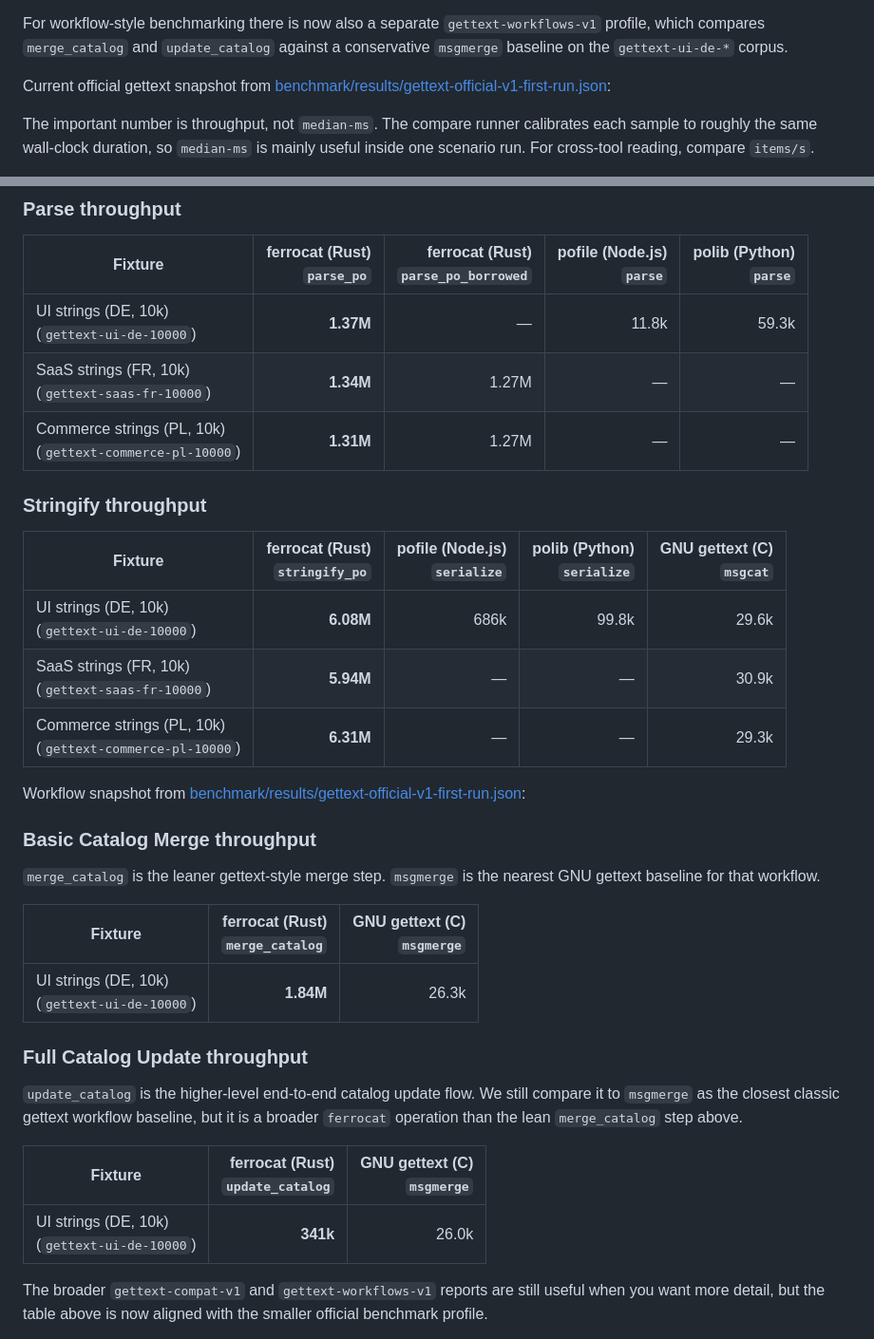
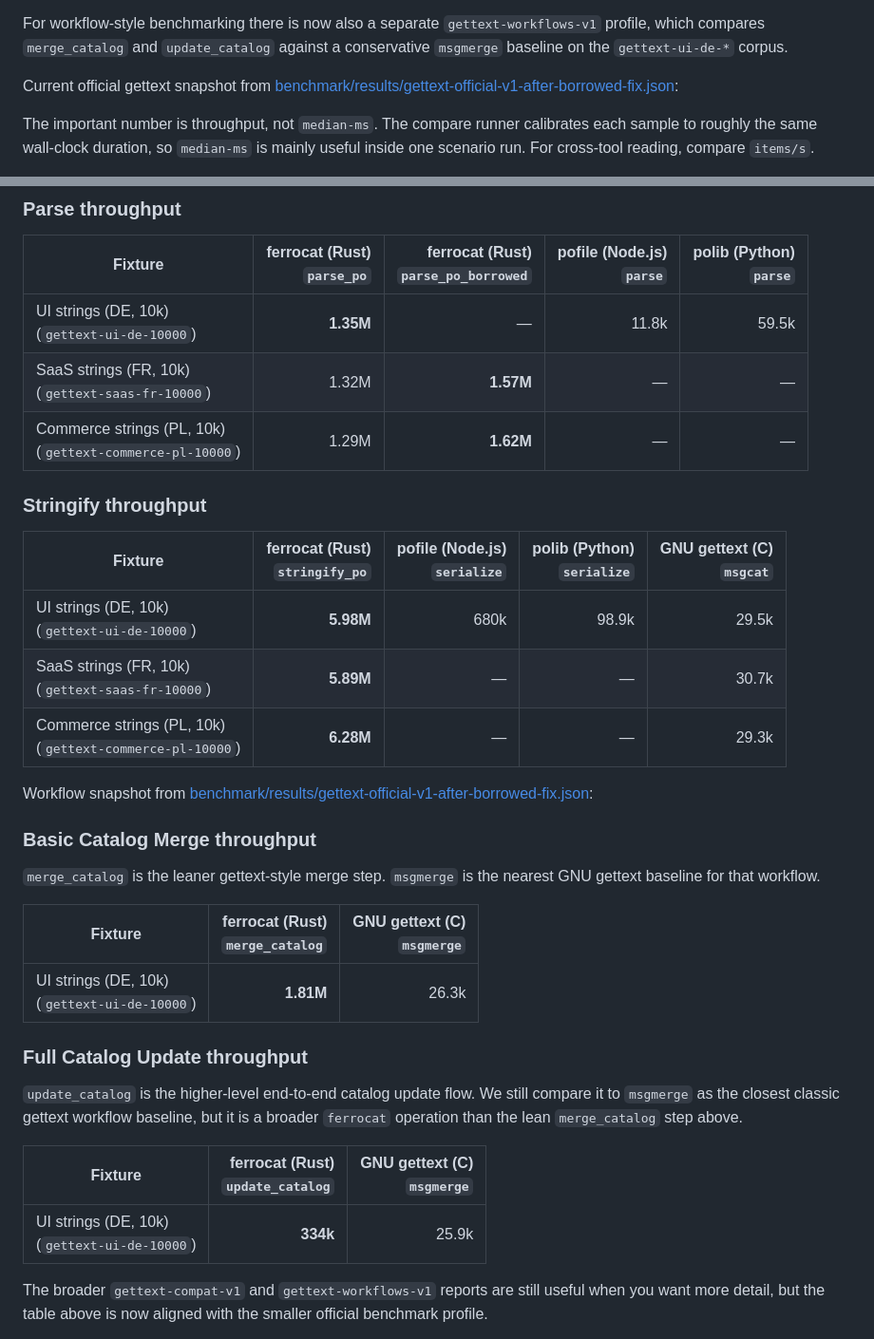
Before and after one commit to sebastian-software/ferrocat, a Markdown page: README.md, 2 parts joined by grey strips. Shown at 95% size. Rendered like a GitHub page.

Commit message:
docs(readme): refresh benchmark snapshot after borrowed fix

```diff
--- a/README.md
+++ b/README.md
@@ -150,7 +150,7 @@ The smallest official benchmark profile is `gettext-official-v1`: one conservati
 
 For workflow-style benchmarking there is now also a separate `gettext-workflows-v1` profile, which compares `merge_catalog` and `update_catalog` against a conservative `msgmerge` baseline on the `gettext-ui-de-*` corpus.
 
-Current official gettext snapshot from [benchmark/results/gettext-official-v1-first-run.json](benchmark/results/gettext-official-v1-first-run.json):
+Current official gettext snapshot from [benchmark/results/gettext-official-v1-after-borrowed-fix.json](benchmark/results/gettext-official-v1-after-borrowed-fix.json):
 
 The important number is throughput, not `median-ms`. The compare runner calibrates each sample to roughly the same wall-clock duration, so `median-ms` is mainly useful inside one scenario run. For cross-tool reading, compare `items/s`.
 
@@ -173,19 +173,19 @@ Column labels:
 
 | Fixture | ferrocat (Rust)<br>`parse_po` | ferrocat (Rust)<br>`parse_po_borrowed` | pofile (Node.js)<br>`parse` | polib (Python)<br>`parse` |
 |---|---:|---:|---:|---:|
-| UI strings (DE, 10k)<br>(`gettext-ui-de-10000`) | **1.37M** | — | 11.8k | 59.3k |
-| SaaS strings (FR, 10k)<br>(`gettext-saas-fr-10000`) | **1.34M** | 1.27M | — | — |
-| Commerce strings (PL, 10k)<br>(`gettext-commerce-pl-10000`) | **1.31M** | 1.27M | — | — |
+| UI strings (DE, 10k)<br>(`gettext-ui-de-10000`) | **1.35M** | — | 11.8k | 59.5k |
+| SaaS strings (FR, 10k)<br>(`gettext-saas-fr-10000`) | 1.32M | **1.57M** | — | — |
+| Commerce strings (PL, 10k)<br>(`gettext-commerce-pl-10000`) | 1.29M | **1.62M** | — | — |
 
 ### Stringify throughput
 
 | Fixture | ferrocat (Rust)<br>`stringify_po` | pofile (Node.js)<br>`serialize` | polib (Python)<br>`serialize` | GNU gettext (C)<br>`msgcat` |
 |---|---:|---:|---:|---:|
-| UI strings (DE, 10k)<br>(`gettext-ui-de-10000`) | **6.08M** | 686k | 99.8k | 29.6k |
-| SaaS strings (FR, 10k)<br>(`gettext-saas-fr-10000`) | **5.94M** | — | — | 30.9k |
-| Commerce strings (PL, 10k)<br>(`gettext-commerce-pl-10000`) | **6.31M** | — | — | 29.3k |
+| UI strings (DE, 10k)<br>(`gettext-ui-de-10000`) | **5.98M** | 680k | 98.9k | 29.5k |
+| SaaS strings (FR, 10k)<br>(`gettext-saas-fr-10000`) | **5.89M** | — | — | 30.7k |
+| Commerce strings (PL, 10k)<br>(`gettext-commerce-pl-10000`) | **6.28M** | — | — | 29.3k |
 
-Workflow snapshot from [benchmark/results/gettext-official-v1-first-run.json](benchmark/results/gettext-official-v1-first-run.json):
+Workflow snapshot from [benchmark/results/gettext-official-v1-after-borrowed-fix.json](benchmark/results/gettext-official-v1-after-borrowed-fix.json):
 
 ### Basic Catalog Merge throughput
 
@@ -193,7 +193,7 @@ Workflow snapshot from [benchmark/results/gettext-official-v1-first-run.json](be
 
 | Fixture | ferrocat (Rust)<br>`merge_catalog` | GNU gettext (C)<br>`msgmerge` |
 |---|---:|---:|
-| UI strings (DE, 10k)<br>(`gettext-ui-de-10000`) | **1.84M** | 26.3k |
+| UI strings (DE, 10k)<br>(`gettext-ui-de-10000`) | **1.81M** | 26.3k |
 
 ### Full Catalog Update throughput
 
@@ -201,7 +201,7 @@ Workflow snapshot from [benchmark/results/gettext-official-v1-first-run.json](be
 
 | Fixture | ferrocat (Rust)<br>`update_catalog` | GNU gettext (C)<br>`msgmerge` |
 |---|---:|---:|
-| UI strings (DE, 10k)<br>(`gettext-ui-de-10000`) | **341k** | 26.0k |
+| UI strings (DE, 10k)<br>(`gettext-ui-de-10000`) | **334k** | 25.9k |
 
 The broader `gettext-compat-v1` and `gettext-workflows-v1` reports are still useful when you want more detail, but the table above is now aligned with the smaller official benchmark profile.
 
```
